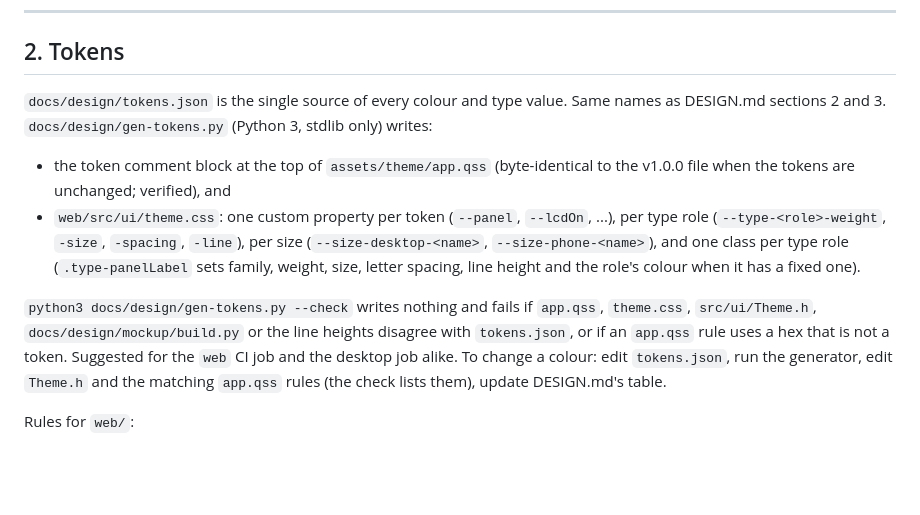
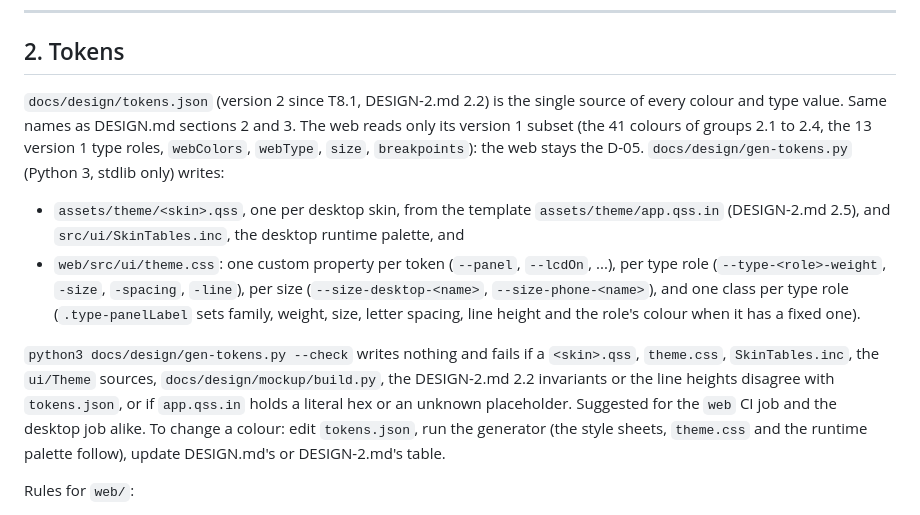
Before and after one commit to MarcAstr0/d05-patch-switcher, a Markdown page: docs/design/DESIGN-WEB.md, the part around the change. Drawn GitHub-style; blank space fills up the shorter version.

```diff
--- a/docs/design/DESIGN-WEB.md
+++ b/docs/design/DESIGN-WEB.md
@@ -37,24 +37,28 @@ drawing rules · 13 PWA visuals · 14 Mockups · 15 Readings and open items · 1
 
 ## 2. Tokens
 
-`docs/design/tokens.json` is the single source of every colour and type value. Same
-names as DESIGN.md sections 2 and 3. `docs/design/gen-tokens.py` (Python 3, stdlib only)
-writes:
+`docs/design/tokens.json` (version 2 since T8.1, DESIGN-2.md 2.2) is the single source of
+every colour and type value. Same names as DESIGN.md sections 2 and 3. The web reads only
+its version 1 subset (the 41 colours of groups 2.1 to 2.4, the 13 version 1 type roles,
+`webColors`, `webType`, `size`, `breakpoints`): the web stays the D-05.
+`docs/design/gen-tokens.py` (Python 3, stdlib only) writes:
 
-- the token comment block at the top of `assets/theme/app.qss` (byte-identical to the
-  v1.0.0 file when the tokens are unchanged; verified), and
+- `assets/theme/<skin>.qss`, one per desktop skin, from the template
+  `assets/theme/app.qss.in` (DESIGN-2.md 2.5), and `src/ui/SkinTables.inc`, the desktop
+  runtime palette, and
 - `web/src/ui/theme.css`: one custom property per token (`--panel`, `--lcdOn`, ...),
   per type role (`--type-<role>-weight`, `-size`, `-spacing`, `-line`), per size
   (`--size-desktop-<name>`, `--size-phone-<name>`), and one class per type role
   (`.type-panelLabel` sets family, weight, size, letter spacing, line height and the
   role's colour when it has a fixed one).
 
-`python3 docs/design/gen-tokens.py --check` writes nothing and fails if `app.qss`,
-`theme.css`, `src/ui/Theme.h`, `docs/design/mockup/build.py` or the line heights
-disagree with `tokens.json`, or if an `app.qss` rule uses a hex that is not a token.
-Suggested for the `web` CI job and the desktop job alike. To change a colour: edit
-`tokens.json`, run the generator, edit `Theme.h` and the matching `app.qss` rules
-(the check lists them), update DESIGN.md's table.
+`python3 docs/design/gen-tokens.py --check` writes nothing and fails if a `<skin>.qss`,
+`theme.css`, `SkinTables.inc`, the `ui/Theme` sources, `docs/design/mockup/build.py`,
+the DESIGN-2.md 2.2 invariants or the line heights disagree with `tokens.json`, or if
+`app.qss.in` holds a literal hex or an unknown placeholder. Suggested for the `web` CI
+job and the desktop job alike. To change a colour: edit `tokens.json`, run the
+generator (the style sheets, `theme.css` and the runtime palette follow), update
+DESIGN.md's or DESIGN-2.md's table.
 
 Rules for `web/`:
 
```
Also changed, not shown: docs/design/DESIGN-2.md (+24 -24 lines), docs/design/DESIGN.md (+9 -7 lines).
